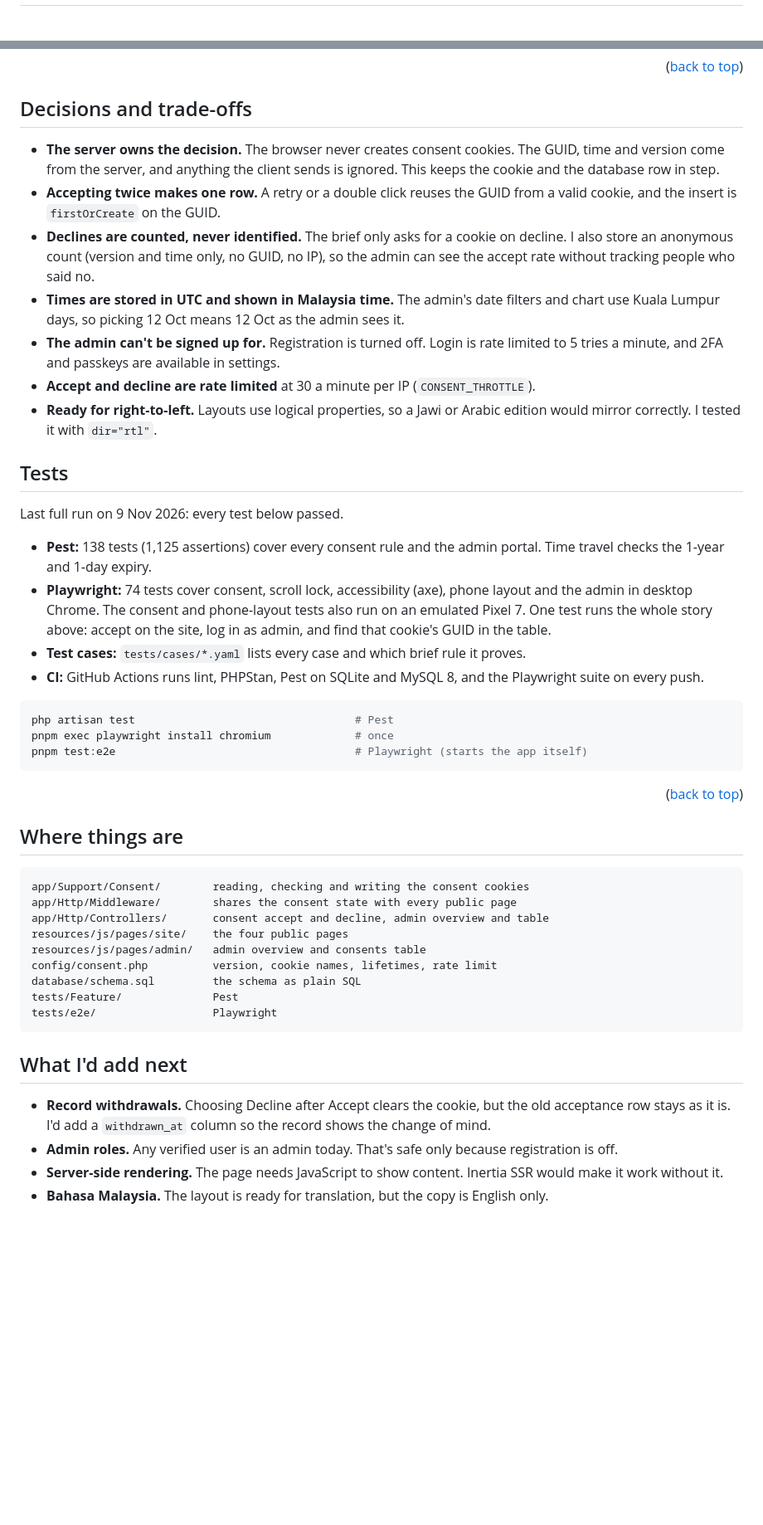
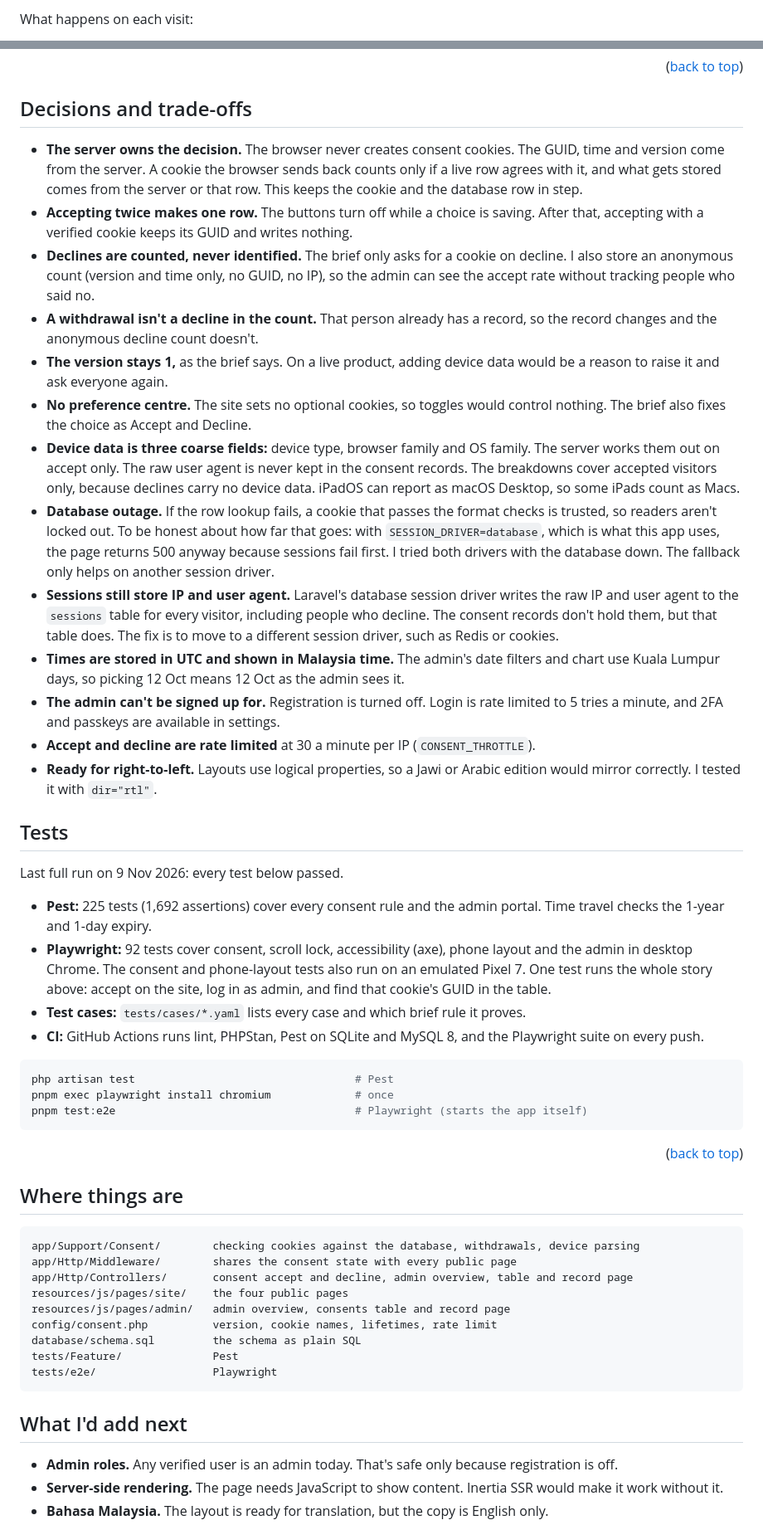
Before and after one commit to imanbinamran/meridian-consent, a Markdown page: README.md, 2 parts joined by grey strips. Shown at 83% size. Drawn GitHub-style; blank space fills up the shorter version.

````diff
--- a/README.md
+++ b/README.md
@@ -119,2 +164,4 @@ Log in at http://localhost:8000/login with `admin@meridian.test` / `password`.
+What happens on each visit:
+
 ```mermaid
 flowchart TD
@@ -157,9 +217,15 @@ So a hand-edited cookie can't hide the box.
 
 ## Decisions and trade-offs
 
-- **The server owns the decision.** The browser never creates consent cookies. The GUID, time and version come from the server, and anything the client sends is ignored. This keeps the cookie and the database row in step.
-- **Accepting twice makes one row.** A retry or a double click reuses the GUID from a valid cookie, and the insert is `firstOrCreate` on the GUID.
+- **The server owns the decision.** The browser never creates consent cookies. The GUID, time and version come from the server. A cookie the browser sends back counts only if a live row agrees with it, and what gets stored comes from the server or that row. This keeps the cookie and the database row in step.
+- **Accepting twice makes one row.** The buttons turn off while a choice is saving. After that, accepting with a verified cookie keeps its GUID and writes nothing.
 - **Declines are counted, never identified.** The brief only asks for a cookie on decline. I also store an anonymous count (version and time only, no GUID, no IP), so the admin can see the accept rate without tracking people who said no.
+- **A withdrawal isn't a decline in the count.** That person already has a record, so the record changes and the anonymous decline count doesn't.
+- **The version stays 1,** as the brief says. On a live product, adding device data would be a reason to raise it and ask everyone again.
+- **No preference centre.** The site sets no optional cookies, so toggles would control nothing. The brief also fixes the choice as Accept and Decline.
+- **Device data is three coarse fields:** device type, browser family and OS family. The server works them out on accept only. The raw user agent is never kept in the consent records. The breakdowns cover accepted visitors only, because declines carry no device data. iPadOS can report as macOS Desktop, so some iPads count as Macs.
+- **Database outage.** If the row lookup fails, a cookie that passes the format checks is trusted, so readers aren't locked out. To be honest about how far that goes: with `SESSION_DRIVER=database`, which is what this app uses, the page returns 500 anyway because sessions fail first. I tried both drivers with the database down. The fallback only helps on another session driver.
+- **Sessions still store IP and user agent.** Laravel's database session driver writes the raw IP and user agent to the `sessions` table for every visitor, including people who decline. The consent records don't hold them, but that table does. The fix is to move to a different session driver, such as Redis or cookies.
 - **Times are stored in UTC and shown in Malaysia time.** The admin's date filters and chart use Kuala Lumpur days, so picking 12 Oct means 12 Oct as the admin sees it.
 - **The admin can't be signed up for.** Registration is turned off. Login is rate limited to 5 tries a minute, and 2FA and passkeys are available in settings.
 - **Accept and decline are rate limited** at 30 a minute per IP (`CONSENT_THROTTLE`).
@@ -169,8 +235,8 @@ So a hand-edited cookie can't hide the box.
 
 Last full run on 9 Nov 2026: every test below passed.
 
-- **Pest:** 138 tests (1,125 assertions) cover every consent rule and the admin portal. Time travel checks the 1-year and 1-day expiry.
-- **Playwright:** 74 tests cover consent, scroll lock, accessibility (axe), phone layout and the admin in desktop Chrome. The consent and phone-layout tests also run on an emulated Pixel 7. One test runs the whole story above: accept on the site, log in as admin, and find that cookie's GUID in the table.
+- **Pest:** 225 tests (1,692 assertions) cover every consent rule and the admin portal. Time travel checks the 1-year and 1-day expiry.
+- **Playwright:** 92 tests cover consent, scroll lock, accessibility (axe), phone layout and the admin in desktop Chrome. The consent and phone-layout tests also run on an emulated Pixel 7. One test runs the whole story above: accept on the site, log in as admin, and find that cookie's GUID in the table.
 - **Test cases:** `tests/cases/*.yaml` lists every case and which brief rule it proves.
 - **CI:** GitHub Actions runs lint, PHPStan, Pest on SQLite and MySQL 8, and the Playwright suite on every push.
 
@@ -185,11 +251,11 @@ pnpm test:e2e                                     # Playwright (starts the app i
 ## Where things are
 
 ```
-app/Support/Consent/        reading, checking and writing the consent cookies
+app/Support/Consent/        checking cookies against the database, withdrawals, device parsing
 app/Http/Middleware/        shares the consent state with every public page
-app/Http/Controllers/       consent accept and decline, admin overview and table
+app/Http/Controllers/       consent accept and decline, admin overview, table and record page
 resources/js/pages/site/    the four public pages
-resources/js/pages/admin/   admin overview and consents table
+resources/js/pages/admin/   admin overview, consents table and record page
 config/consent.php          version, cookie names, lifetimes, rate limit
 database/schema.sql         the schema as plain SQL
 tests/Feature/              Pest
@@ -198,7 +264,6 @@ tests/e2e/                  Playwright
 
 ## What I'd add next
 
-- **Record withdrawals.** Choosing Decline after Accept clears the cookie, but the old acceptance row stays as it is. I'd add a `withdrawn_at` column so the record shows the change of mind.
 - **Admin roles.** Any verified user is an admin today. That's safe only because registration is off.
 - **Server-side rendering.** The page needs JavaScript to show content. Inertia SSR would make it work without it.
 - **Bahasa Malaysia.** The layout is ready for translation, but the copy is English only.
````
Also changed, not shown: other parts of README.md (+96 -38 lines), docs/readme/admin-overview-dark.png, docs/readme/admin-overview-light.png.
